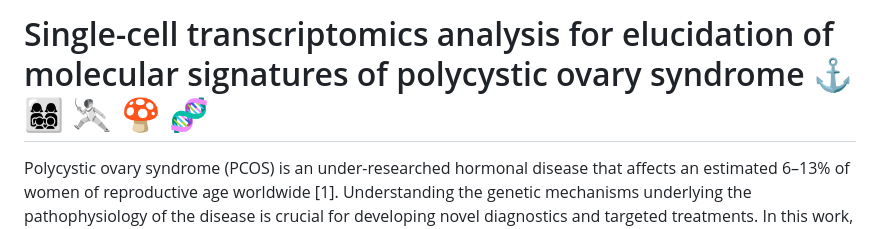
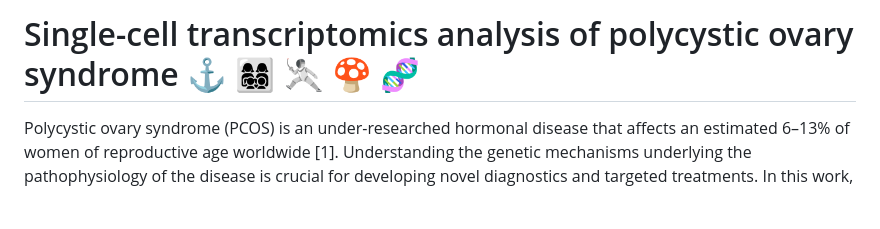
Before and after one commit to JuliaJZhong/pcos, a Markdown page: README.md, the part around the change. Drawn GitHub-style; blank space fills up the shorter version.

```diff
--- a/README.md
+++ b/README.md
@@ -1,4 +1,4 @@
-# Single-cell transcriptomics analysis for elucidation of molecular signatures of polycystic ovary syndrome ⚓️ 👩‍👩‍👧‍👦 🤺 🍄 🧬
+# Single-cell transcriptomics analysis of polycystic ovary syndrome ⚓️ 👩‍👩‍👧‍👦 🤺 🍄 🧬
 Polycystic ovary syndrome (PCOS) is an under-researched hormonal disease that affects an estimated 6–13% of women of reproductive age worldwide [1]. Understanding the genetic mechanisms underlying the pathophysiology of the disease is crucial for developing novel diagnostics and targeted treatments. In this work, we analyzed a single-cell RNA sequencing dataset of ovarian theca cells obtained from healthy controls and PCOS patients via clustering and cell-type annotation, tensor decomposition via Parallel Factor Analysis 2 (PARAFAC2), and gene set enrichment analysis (GSEA) to elucidate upregulation and downregulation of enriched pathways. Building upon the original authors’ analysis with computational methods that harness cell-type specificity, we pinpointed potential areas of dysregulation in PCOS surrounding ovarian insufficiency, inflammatory and oxidative stress response, lipid metabolism, and insulin growth factor signaling.
 
 # Overview 🌈
```
